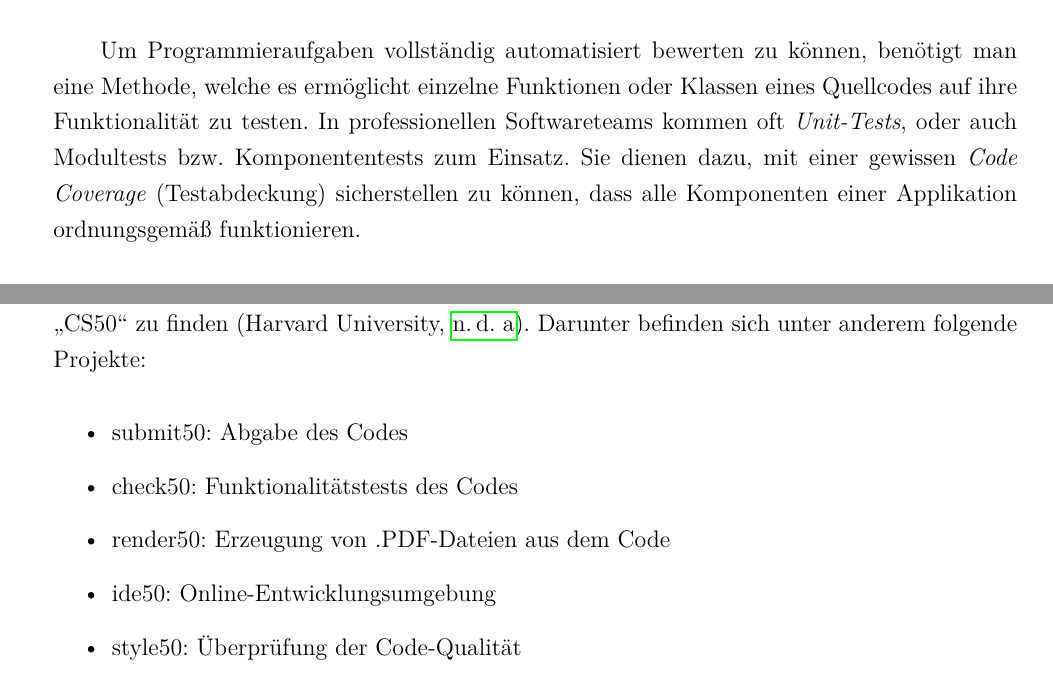
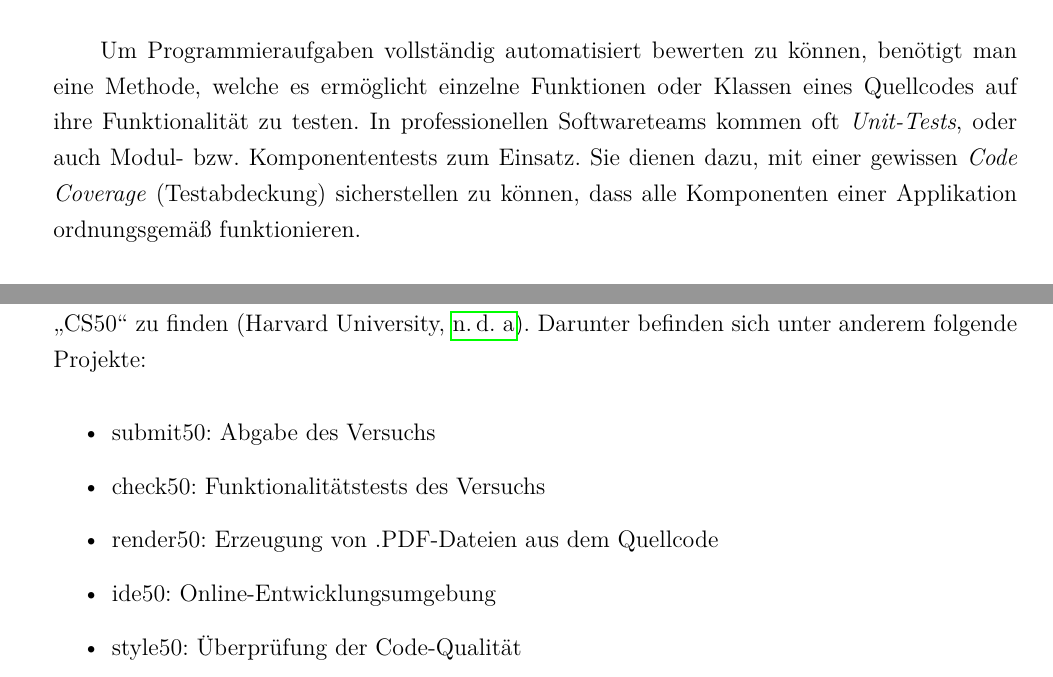
Before and after one commit to ndhbr/bachelor-thesis, a LaTeX document (main.tex, which reads pages/architektur_vergleich.tex, pages/unit_tests.tex): two parts of pages 19 and 24 of 67, joined at a grey line, cut so that both start at the same text. Compiled offline with pdfLaTeX.

Commit message:
Mal wieder lesen

```diff
--- a/pages/architektur_vergleich.tex
+++ b/pages/architektur_vergleich.tex
@@ -76,9 +76,9 @@ Viele der eingesetzten Werkzeuge sind öffentlich als Open-Source-Projekte unter
 der GitHub-Organisation \glqq CS50\grqq{} zu finden \parencite{cs50-github}.
 Darunter befinden sich unter anderem folgende Projekte:
 \begin{itemize}
-\item submit50: Abgabe des Codes
-\item check50: Funktionalitätstests des Codes
-\item render50: Erzeugung von .PDF-Dateien aus dem Code
+\item submit50: Abgabe des Versuchs
+\item check50: Funktionalitätstests des Versuchs
+\item render50: Erzeugung von .PDF-Dateien aus dem Quellcode
 \item ide50: Online-Entwicklungsumgebung
 \item style50: Überprüfung der Code-Qualität
 \item compare50: Plagiatserkennung von abgegebenen Projekten
--- a/pages/unit_tests.tex
+++ b/pages/unit_tests.tex
@@ -3,7 +3,7 @@
 Um Programmieraufgaben vollständig automatisiert bewerten zu können, benötigt
 man eine Methode, welche es ermöglicht einzelne Funktionen oder Klassen eines
 Quellcodes auf ihre Funktionalität zu testen. In professionellen Softwareteams
-kommen oft \emph{Unit-Tests}, oder auch Modultests bzw. Komponententests zum
+kommen oft \emph{Unit-Tests}, oder auch Modul- bzw. Komponententests zum
 Einsatz. Sie dienen dazu, mit einer gewissen \emph{Code Coverage}
 (Testabdeckung) sicherstellen zu können, dass alle Komponenten einer Applikation
 ordnungsgemäß funktionieren.
```
Also changed, not shown: pages/anforderungsanalyse.tex (+1 -1 lines), assets/img/cs50-architektur.png, main.pdf.
